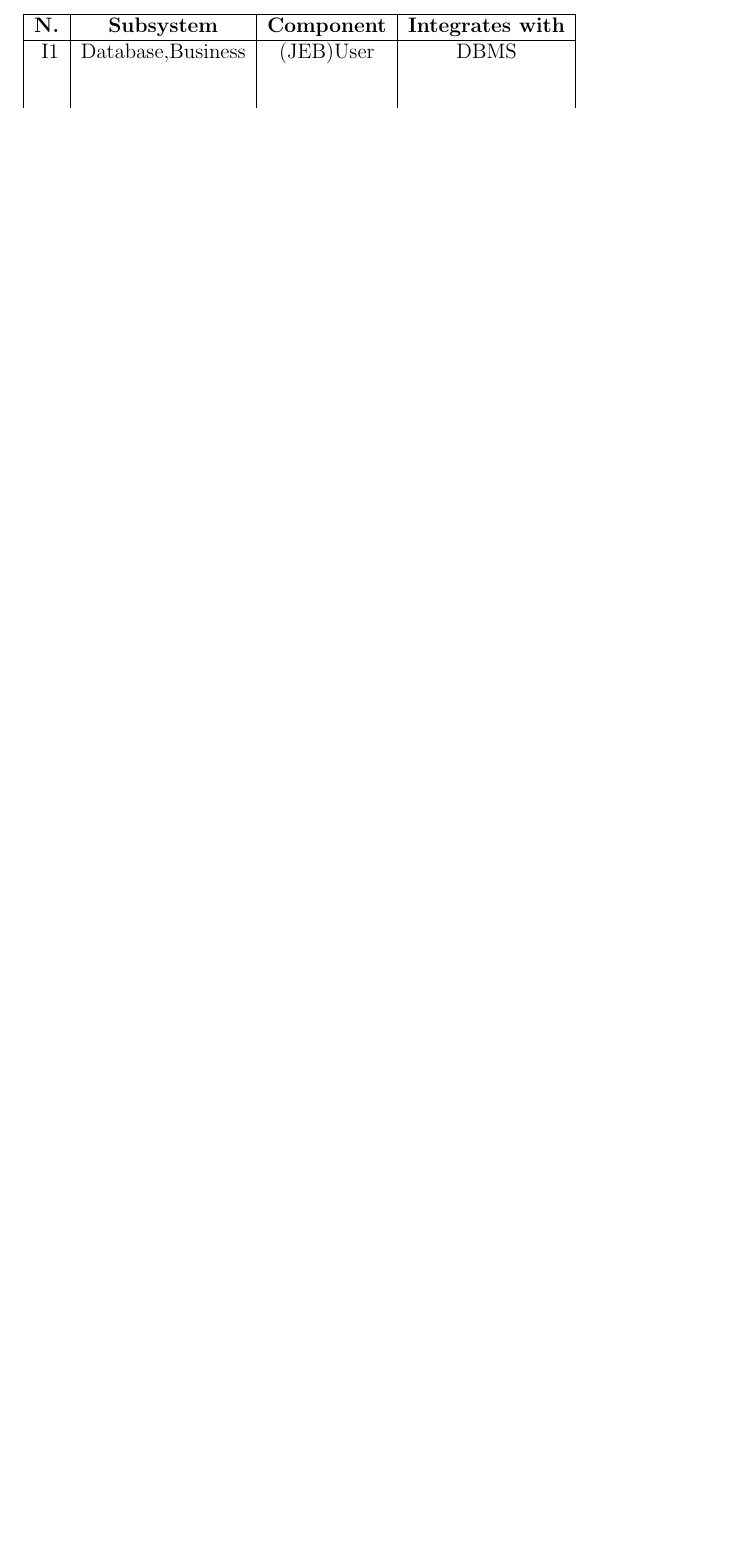
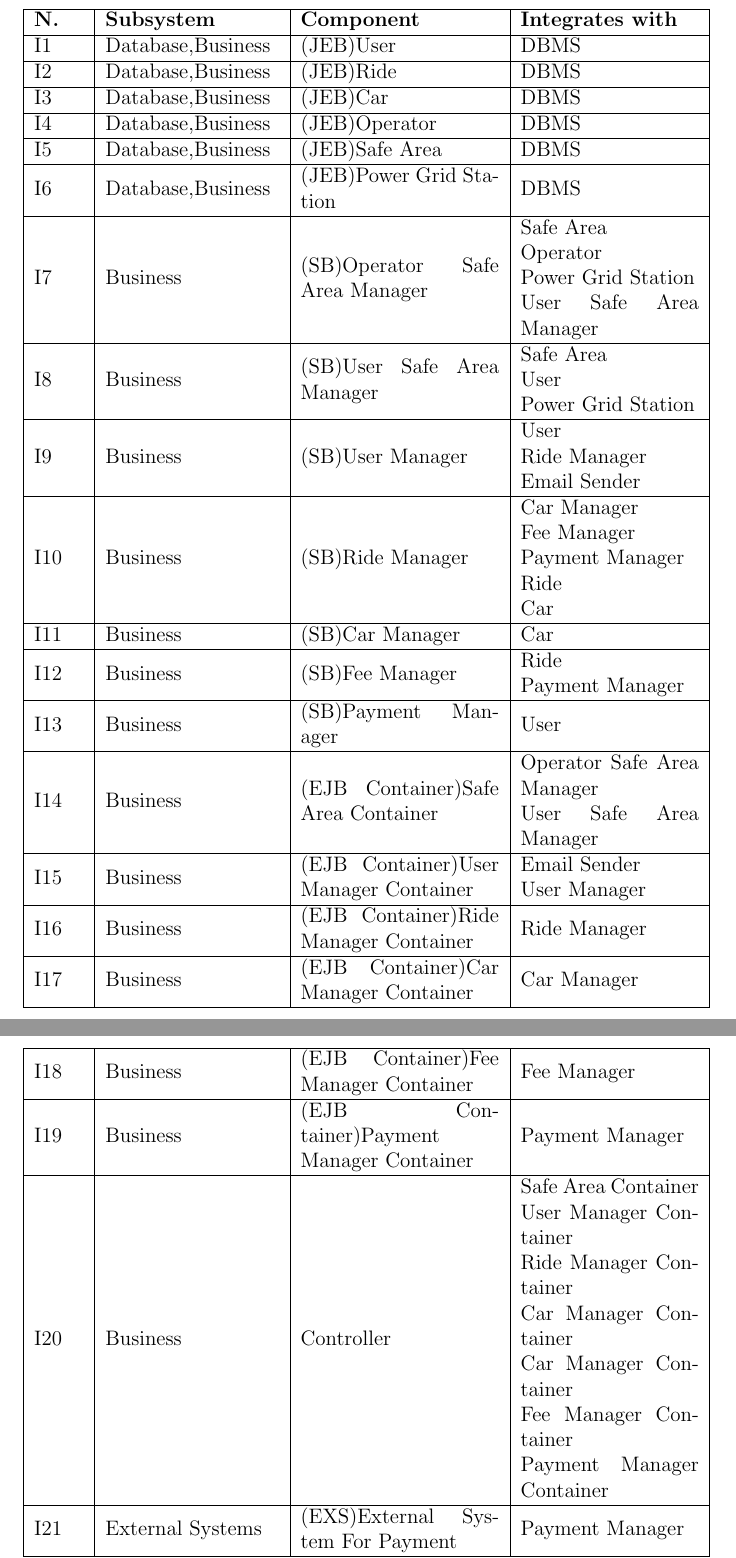
Before and after one commit to marcomiglionico94/Software-Engineering-2-Project, a LaTeX document (src/itpd/main.tex, which reads src/itpd/integration_strategy/sequence.tex): part of page 10 of 14 before the commit and two parts of pages 10 and 11 of 19 after it, the two joined at a grey line, cut so that both start at the same text, the shorter picture padded with empty space. Compiled offline with pdfLaTeX.

Commit message:
End of Integration Strategy

```diff
--- a/src/itpd/integration_strategy/sequence.tex
+++ b/src/itpd/integration_strategy/sequence.tex
@@ -11,9 +12,50 @@ As a notation, an arrow going from component C1 to component C2 means that C1 is
 
-\subsection{Subsystem Integration Sequence}
-\begin{tabular}{|c|c|c|c|}
+\includepdf{integration_strategy/Diagrams/IntegrationDiagram.png}
+
+\begin{longtable}{| m{1cm}| m{3,5cm} | m{4cm} | m{8,7em} | }
 \hline
 \textbf{N.} & \textbf{Subsystem} & \textbf{Component} & \textbf{Integrates with}\\
 \hline
-\rule[-1cm]{0mm}{1cm}
 I1 & Database,Business & (JEB)User & DBMS\\
-\end{tabular}
+\hline
+I2 & Database,Business & (JEB)Ride & DBMS\\
+\hline
+I3 & Database,Business & (JEB)Car & DBMS\\
+\hline
+I4 & Database,Business & (JEB)Operator & DBMS\\
+\hline
+I5 & Database,Business & (JEB)Safe Area & DBMS\\
+\hline
+I6 & Database,Business & (JEB)Power Grid Station & DBMS\\
+\hline
+I7 & Business & (SB)Operator Safe Area Manager & Safe Area\newline Operator\newline Power Grid Station\newline User Safe Area Manager\\
+\hline
+I8 & Business & (SB)User Safe Area Manager & Safe Area\newline User \newline Power Grid Station\\
+\hline
+I9 & Business & (SB)User Manager & User \newline Ride Manager \newline Email Sender\\
+\hline
+I10 & Business & (SB)Ride Manager & Car Manager \newline Fee Manager \newline Payment Manager \newline Ride \newline Car\\
+\hline
+I11 & Business & (SB)Car Manager & Car\\
+\hline
+I12 & Business & (SB)Fee Manager & Ride \newline Payment Manager\\
+\hline
+I13 & Business & (SB)Payment Manager & User\\
+\hline
+I14 & Business & (EJB Container)Safe Area Container & Operator Safe Area Manager \newline User Safe Area Manager\\
+\hline
+I15 & Business & (EJB Container)User Manager Container & Email Sender \newline User Manager\\
+\hline
+I16 & Business & (EJB Container)Ride Manager Container & Ride Manager\\
+\hline
+I17 & Business & (EJB Container)Car Manager Container & Car Manager\\
+\hline
+I18 & Business & (EJB Container)Fee Manager Container & Fee Manager\\
+\hline
+I19 & Business & (EJB Container)Payment Manager Container & Payment Manager\\
+\hline
+I20 & Business & Controller & Safe Area Container \newline User Manager Container \newline Ride Manager Container \newline Car Manager Container \newline Car Manager Container \newline Fee Manager Container \newline Payment Manager Container\\
+\hline
+I21 & External Systems & (EXS)External System For Payment & Payment Manager\\
+\hline
+I22 & External Systems & (EXS)External System For Driving License Validation & User Manager\\
@@ -19,0 +65 @@ I1 & Database,Business & (JEB)User & DBMS\\
+\end{longtable}
```
Also changed, not shown: src/itpd/integration_strategy/integration.tex (+0 -2 lines), src/itpd/main.tex (+2 -0 lines), src/itpd/integration_strategy/Diagrams/IntegrationDiagram.pdf, src/itpd/integration_strategy/Diagrams/IntegrationDiagram.png (added), src/itpd/integration_strategy/Diagrams/IntegrationSubsystem.png (added), src/itpd/integration_strategy/sequence.tex (26 more changed lines).
